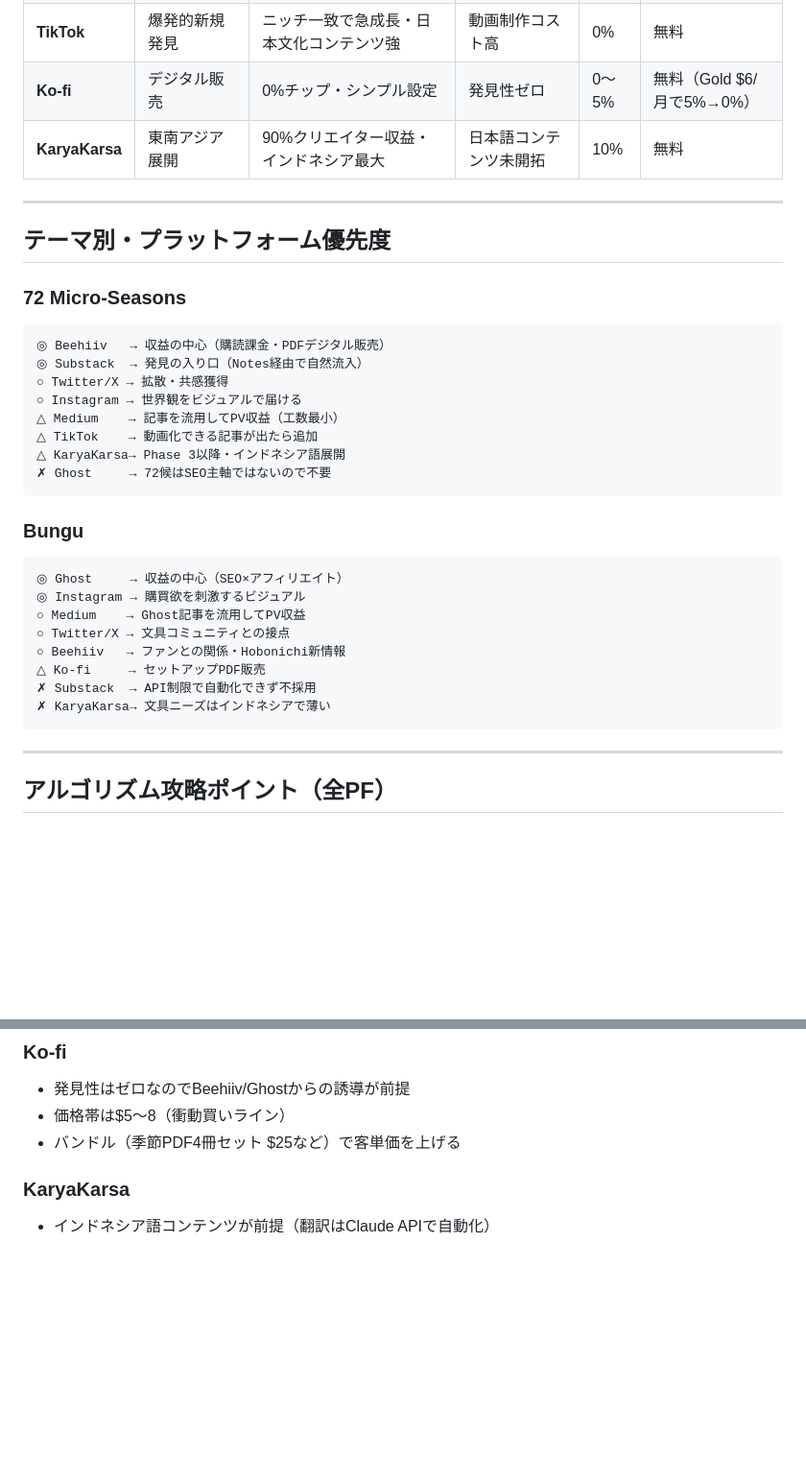
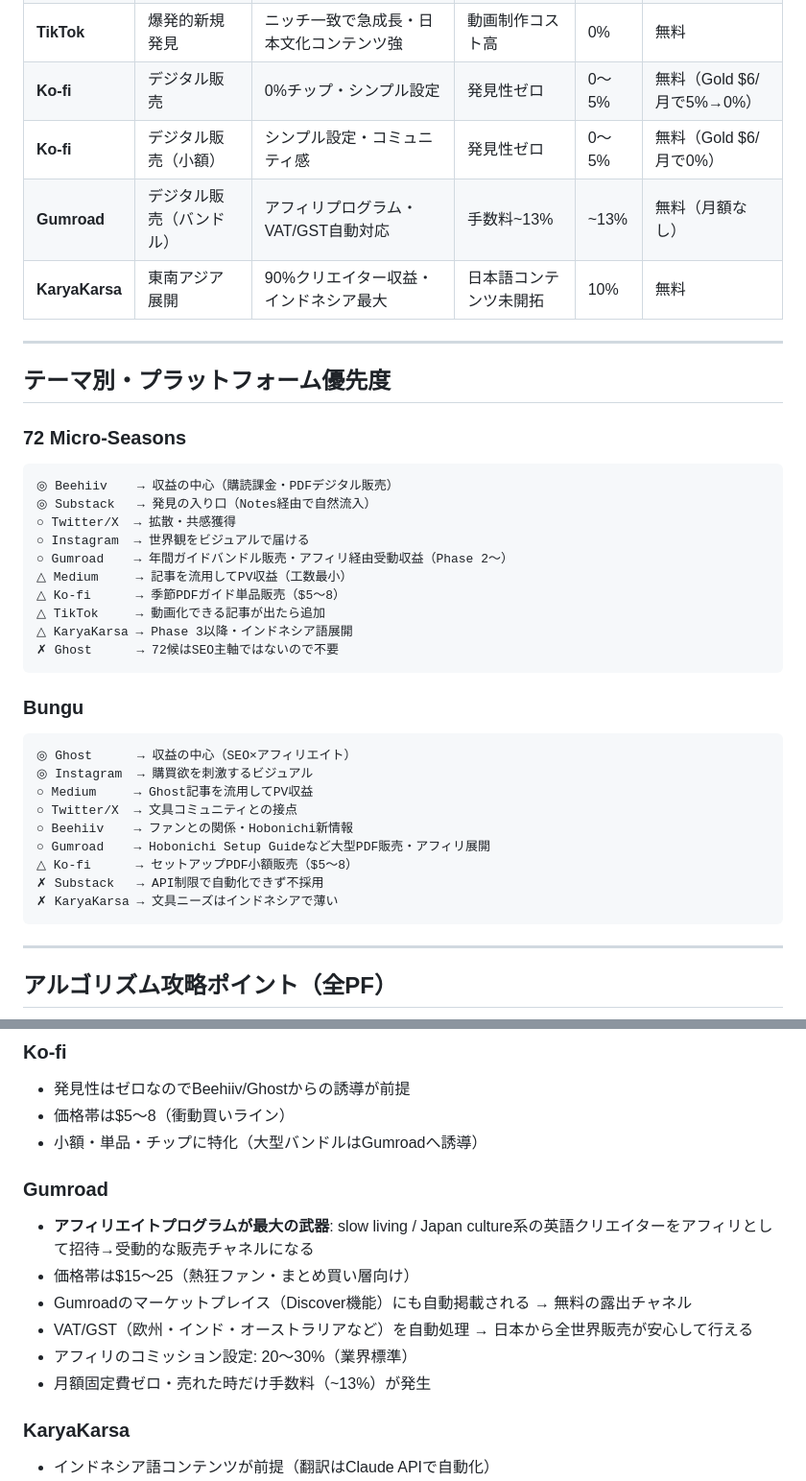
Before and after one commit to creaite-studio/aistudio-ideation, a Markdown page: strategy/sns/2026-05-05-platform-content-strategy.md, 2 parts joined by grey strips. Shown at 96% size. Drawn GitHub-style; blank space fills up the shorter version.

````diff
--- a/strategy/sns/2026-05-05-platform-content-strategy.md
+++ b/strategy/sns/2026-05-05-platform-content-strategy.md
@@ -17,6 +17,8 @@
 | **Instagram** | 視覚的世界観・購買喚起 | カルーセル10%エンゲージ・Reelsで新規発見 | 直接リンク不可 | 0% | 無料 |
 | **TikTok** | 爆発的新規発見 | ニッチ一致で急成長・日本文化コンテンツ強 | 動画制作コスト高 | 0% | 無料 |
 | **Ko-fi** | デジタル販売 | 0%チップ・シンプル設定 | 発見性ゼロ | 0〜5% | 無料（Gold $6/月で5%→0%） |
+| **Ko-fi** | デジタル販売（小額） | シンプル設定・コミュニティ感 | 発見性ゼロ | 0〜5% | 無料（Gold $6/月で0%） |
+| **Gumroad** | デジタル販売（バンドル）| アフィリプログラム・VAT/GST自動対応 | 手数料~13% | ~13% | 無料（月額なし） |
 | **KaryaKarsa** | 東南アジア展開 | 90%クリエイター収益・インドネシア最大 | 日本語コンテンツ未開拓 | 10% | 無料 |
 
 ---
@@ -26,27 +28,30 @@
 ### 72 Micro-Seasons
 
 ```
-◎ Beehiiv   → 収益の中心（購読課金・PDFデジタル販売）
-◎ Substack  → 発見の入り口（Notes経由で自然流入）
-○ Twitter/X → 拡散・共感獲得
-○ Instagram → 世界観をビジュアルで届ける
-△ Medium    → 記事を流用してPV収益（工数最小）
-△ TikTok    → 動画化できる記事が出たら追加
-△ KaryaKarsa→ Phase 3以降・インドネシア語展開
-✗ Ghost     → 72候はSEO主軸ではないので不要
+◎ Beehiiv    → 収益の中心（購読課金・PDFデジタル販売）
+◎ Substack   → 発見の入り口（Notes経由で自然流入）
+○ Twitter/X  → 拡散・共感獲得
+○ Instagram  → 世界観をビジュアルで届ける
+○ Gumroad    → 年間ガイドバンドル販売・アフィリ経由受動収益（Phase 2〜）
+△ Medium     → 記事を流用してPV収益（工数最小）
+△ Ko-fi      → 季節PDFガイド単品販売（$5〜8）
+△ TikTok     → 動画化できる記事が出たら追加
+△ KaryaKarsa → Phase 3以降・インドネシア語展開
+✗ Ghost      → 72候はSEO主軸ではないので不要
 ```
 
 ### Bungu
 
 ```
-◎ Ghost     → 収益の中心（SEO×アフィリエイト）
-◎ Instagram → 購買欲を刺激するビジュアル
-○ Medium    → Ghost記事を流用してPV収益
-○ Twitter/X → 文具コミュニティとの接点
-○ Beehiiv   → ファンとの関係・Hobonichi新情報
-△ Ko-fi     → セットアップPDF販売
-✗ Substack  → API制限で自動化できず不採用
-✗ KaryaKarsa→ 文具ニーズはインドネシアで薄い
+◎ Ghost      → 収益の中心（SEO×アフィリエイト）
+◎ Instagram  → 購買欲を刺激するビジュアル
+○ Medium     → Ghost記事を流用してPV収益
+○ Twitter/X  → 文具コミュニティとの接点
+○ Beehiiv    → ファンとの関係・Hobonichi新情報
+○ Gumroad    → Hobonichi Setup Guideなど大型PDF販売・アフィリ展開
+△ Ko-fi      → セットアップPDF小額販売（$5〜8）
+✗ Substack   → API制限で自動化できず不採用
+✗ KaryaKarsa → 文具ニーズはインドネシアで薄い
 ```
 
 ---
@@ -100,7 +105,15 @@
 ### Ko-fi
 - 発見性はゼロなのでBeehiiv/Ghostからの誘導が前提
 - 価格帯は$5〜8（衝動買いライン）
-- バンドル（季節PDF4冊セット $25など）で客単価を上げる
+- 小額・単品・チップに特化（大型バンドルはGumroadへ誘導）
+
+### Gumroad
+- **アフィリエイトプログラムが最大の武器**: slow living / Japan culture系の英語クリエイターをアフィリとして招待→受動的な販売チャネルになる
+- 価格帯は$15〜25（熱狂ファン・まとめ買い層向け）
+- Gumroadのマーケットプレイス（Discover機能）にも自動掲載される → 無料の露出チャネル
+- VAT/GST（欧州・インド・オーストラリアなど）を自動処理 → 日本から全世界販売が安心して行える
+- アフィリのコミッション設定: 20〜30%（業界標準）
+- 月額固定費ゼロ・売れた時だけ手数料（~13%）が発生
 
 ### KaryaKarsa
 - インドネシア語コンテンツが前提（翻訳はClaude APIで自動化）
````
Also changed, not shown: other parts of strategy/sns/2026-05-05-platform-content-strategy.md (+7 -2 lines), strategy/monetize/2026-05-05-automation-pipeline.md (+54 -15 lines).
